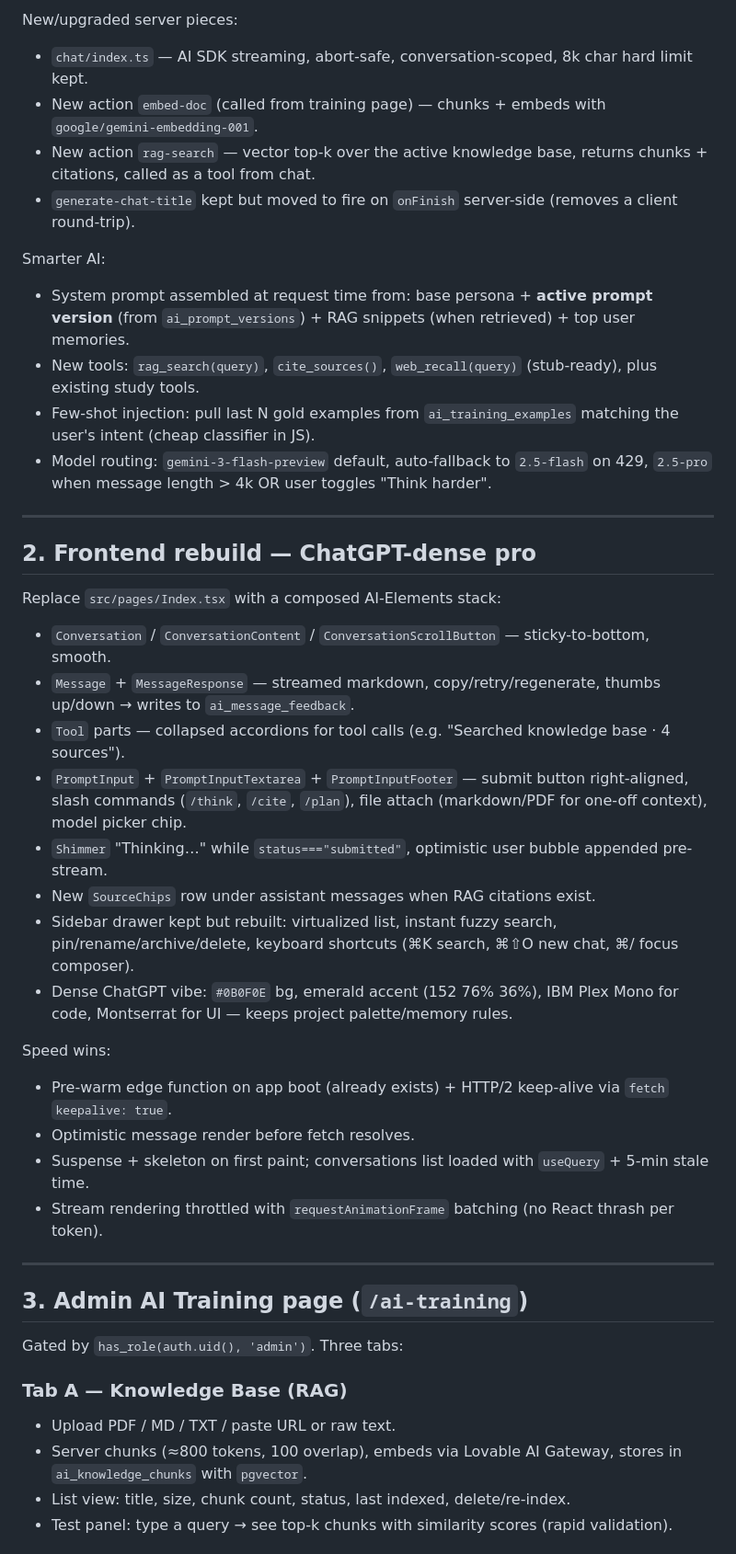
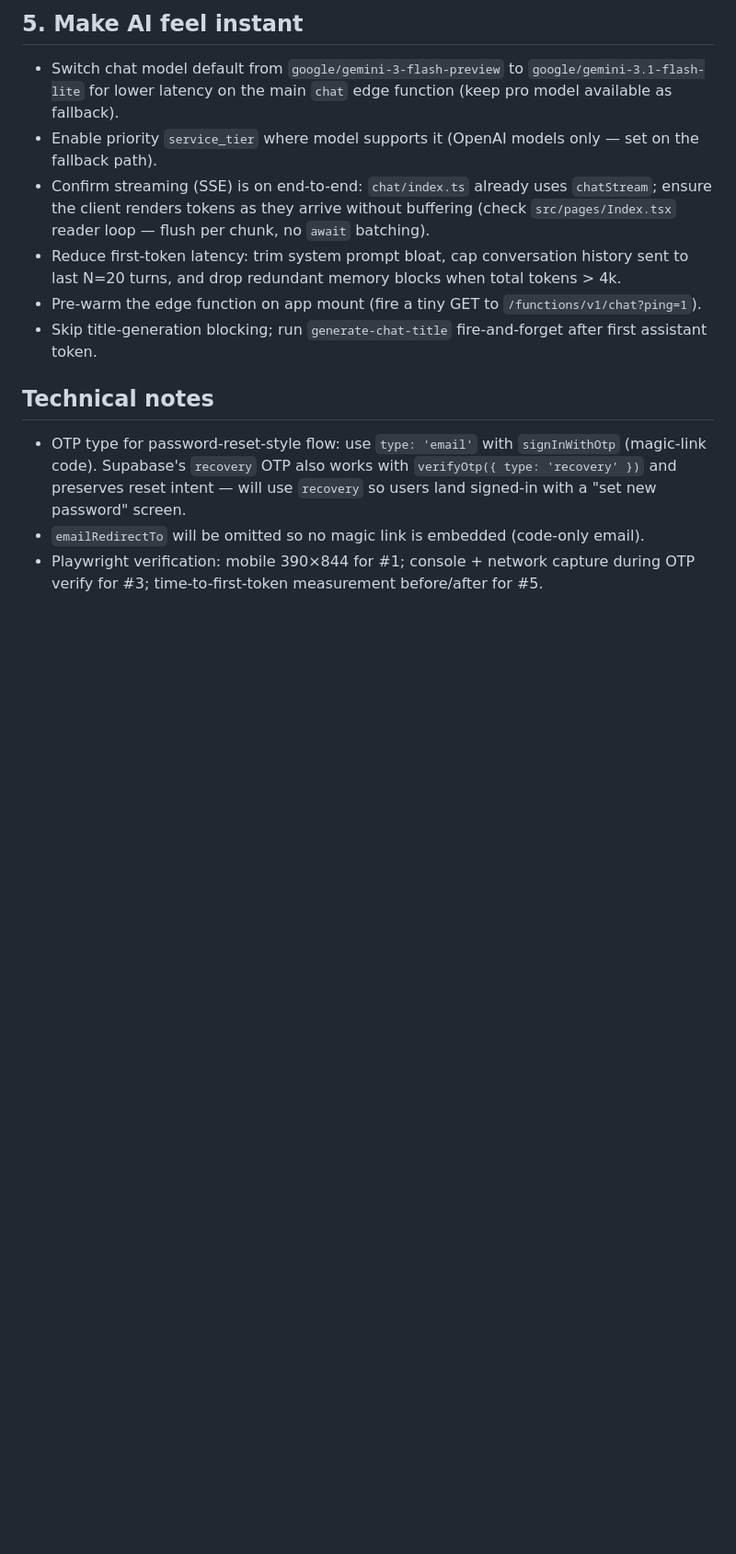
Before and after one commit to Masoud-Salik/nexus-create-world, a Markdown page: .lovable/plan.md, the part around one of its changes. Shown at 92% size. GitHub-like rendering; blank space fills up the shorter version.

Commit message:
Changes
Co-authored-by: Masoud-Salik <215335438+Masoud-Salik@users.noreply.github.com>

```diff
--- a/.lovable/plan.md
+++ b/.lovable/plan.md
@@ -15,45 +35,14 @@ Migrate `supabase/functions/chat` from hand-rolled OpenAI-compat SSE to the **AI
 
-New/upgraded server pieces:
-- `chat/index.ts` — AI SDK streaming, abort-safe, conversation-scoped, 8k char hard limit kept.
-- New action `embed-doc` (called from training page) — chunks + embeds with `google/gemini-embedding-001`.
-- New action `rag-search` — vector top-k over the active knowledge base, returns chunks + citations, called as a tool from chat.
-- `generate-chat-title` kept but moved to fire on `onFinish` server-side (removes a client round-trip).
+## 5. Make AI feel instant
+- Switch chat model default from `google/gemini-3-flash-preview` to `google/gemini-3.1-flash-lite` for lower latency on the main `chat` edge function (keep pro model available as fallback).
+- Enable priority `service_tier` where model supports it (OpenAI models only — set on the fallback path).
+- Confirm streaming (SSE) is on end-to-end: `chat/index.ts` already uses `chatStream`; ensure the client renders tokens as they arrive without buffering (check `src/pages/Index.tsx` reader loop — flush per chunk, no `await` batching).
+- Reduce first-token latency: trim system prompt bloat, cap conversation history sent to last N=20 turns, and drop redundant memory blocks when total tokens > 4k.
+- Pre-warm the edge function on app mount (fire a tiny GET to `/functions/v1/chat?ping=1`).
+- Skip title-generation blocking; run `generate-chat-title` fire-and-forget after first assistant token.
 
-Smarter AI:
-- System prompt assembled at request time from: base persona + **active prompt version** (from `ai_prompt_versions`) + RAG snippets (when retrieved) + top user memories.
-- New tools: `rag_search(query)`, `cite_sources()`, `web_recall(query)` (stub-ready), plus existing study tools.
-- Few-shot injection: pull last N gold examples from `ai_training_examples` matching the user's intent (cheap classifier in JS).
-- Model routing: `gemini-3-flash-preview` default, auto-fallback to `2.5-flash` on 429, `2.5-pro` when message length > 4k OR user toggles "Think harder".
+## Technical notes
+- OTP type for password-reset-style flow: use `type: 'email'` with `signInWithOtp` (magic-link code). Supabase's `recovery` OTP also works with `verifyOtp({ type: 'recovery' })` and preserves reset intent — will use `recovery` so users land signed-in with a "set new password" screen.
+- `emailRedirectTo` will be omitted so no magic link is embedded (code-only email).
+- Playwright verification: mobile 390×844 for #1; console + network capture during OTP verify for #3; time-to-first-token measurement before/after for #5.
 
----
-
-## 2. Frontend rebuild — ChatGPT-dense pro
-
-Replace `src/pages/Index.tsx` with a composed AI-Elements stack:
-- `Conversation` / `ConversationContent` / `ConversationScrollButton` — sticky-to-bottom, smooth.
-- `Message` + `MessageResponse` — streamed markdown, copy/retry/regenerate, thumbs up/down → writes to `ai_message_feedback`.
-- `Tool` parts — collapsed accordions for tool calls (e.g. "Searched knowledge base · 4 sources").
-- `PromptInput` + `PromptInputTextarea` + `PromptInputFooter` — submit button right-aligned, slash commands (`/think`, `/cite`, `/plan`), file attach (markdown/PDF for one-off context), model picker chip.
-- `Shimmer` "Thinking…" while `status==="submitted"`, optimistic user bubble appended pre-stream.
-- New `SourceChips` row under assistant messages when RAG citations exist.
-- Sidebar drawer kept but rebuilt: virtualized list, instant fuzzy search, pin/rename/archive/delete, keyboard shortcuts (⌘K search, ⌘⇧O new chat, ⌘/ focus composer).
-- Dense ChatGPT vibe: `#0B0F0E` bg, emerald accent (152 76% 36%), IBM Plex Mono for code, Montserrat for UI — keeps project palette/memory rules.
-
-Speed wins:
-- Pre-warm edge function on app boot (already exists) + HTTP/2 keep-alive via `fetch` `keepalive: true`.
-- Optimistic message render before fetch resolves.
-- Suspense + skeleton on first paint; conversations list loaded with `useQuery` + 5-min stale time.
-- Stream rendering throttled with `requestAnimationFrame` batching (no React thrash per token).
-
----
-
-## 3. Admin AI Training page (`/ai-training`)
-
-Gated by `has_role(auth.uid(), 'admin')`. Three tabs:
-
-### Tab A — Knowledge Base (RAG)
-- Upload PDF / MD / TXT / paste URL or raw text.
-- Server chunks (≈800 tokens, 100 overlap), embeds via Lovable AI Gateway, stores in `ai_knowledge_chunks` with `pgvector`.
-- List view: title, size, chunk count, status, last indexed, delete/re-index.
-- Test panel: type a query → see top-k chunks with similarity scores (rapid validation).
-
```
Also changed, not shown: other parts of .lovable/plan.md (+32 -98 lines).
